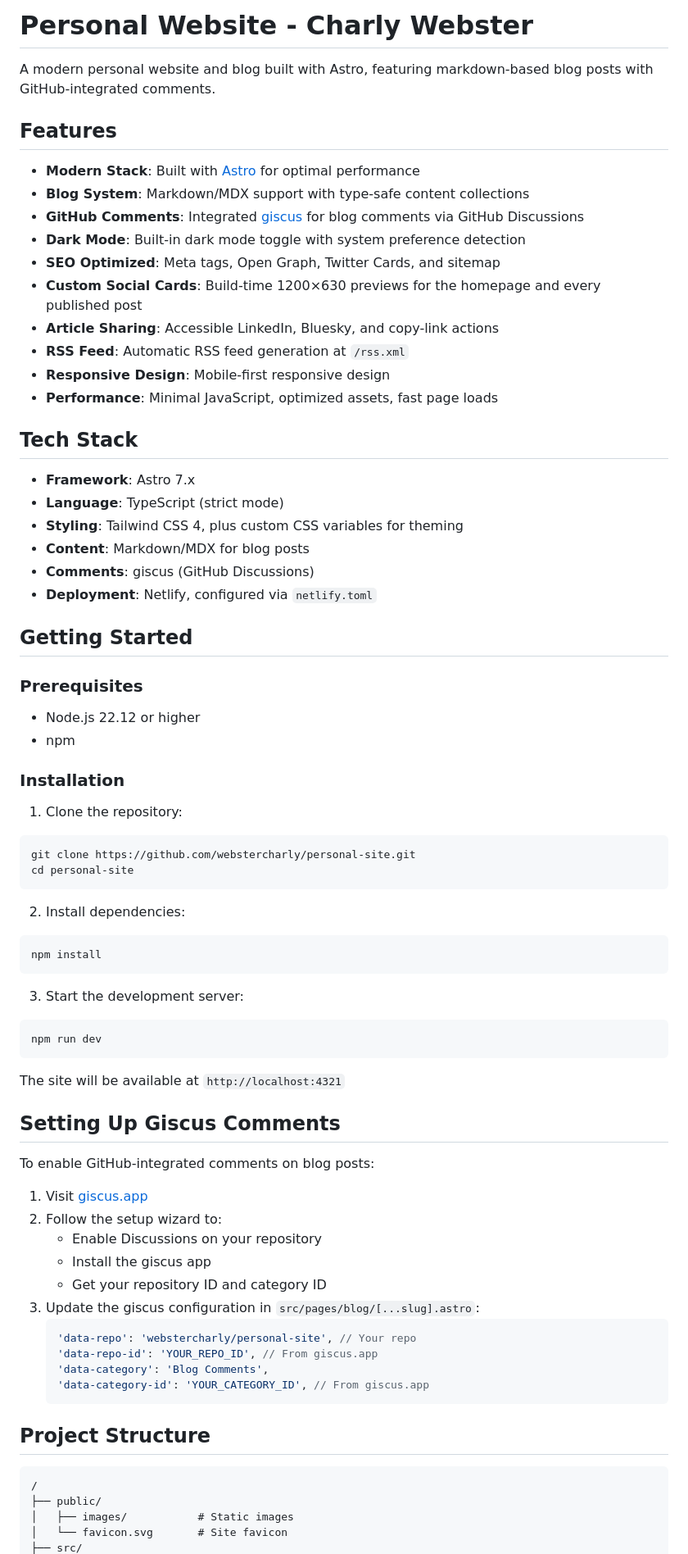
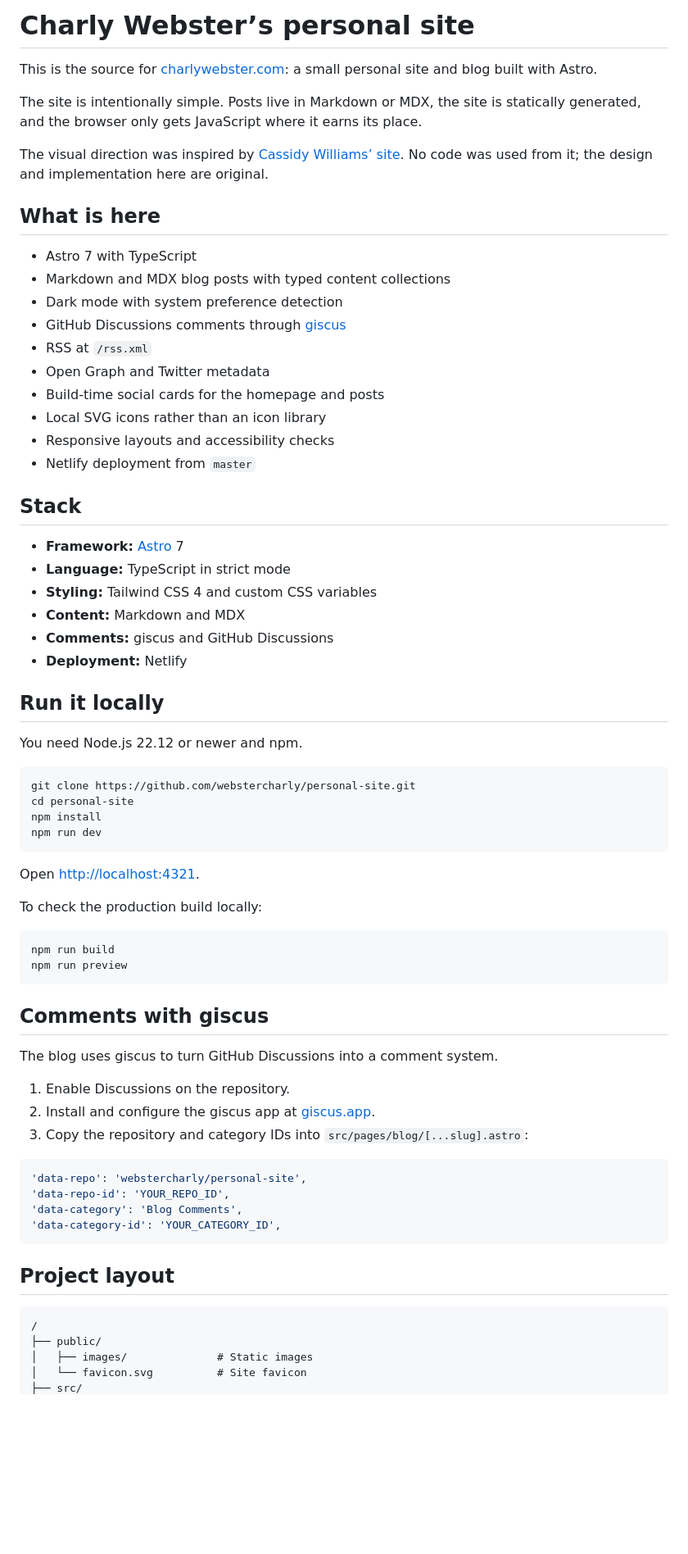
Before and after one commit to webstercharly/personal-site, a Markdown page: README.md, the part around one of its changes. Shown at 82% size. Drawn GitHub-style; blank space fills up the shorter version.

````diff
--- a/README.md
+++ b/README.md
@@ -1,78 +1,73 @@
-# Personal Website - Charly Webster
+# Charly Webster’s personal site
 
-A modern personal website and blog built with Astro, featuring markdown-based blog posts with GitHub-integrated comments.
+This is the source for [charlywebster.com](https://charlywebster.com): a small personal site and blog built with Astro.
 
-## Features
+The site is intentionally simple. Posts live in Markdown or MDX, the site is statically generated, and the browser only gets JavaScript where it earns its place.
 
-- **Modern Stack**: Built with [Astro](https://astro.build) for optimal performance
-- **Blog System**: Markdown/MDX support with type-safe content collections
-- **GitHub Comments**: Integrated [giscus](https://giscus.app/) for blog comments via GitHub Discussions
-- **Dark Mode**: Built-in dark mode toggle with system preference detection
-- **SEO Optimized**: Meta tags, Open Graph, Twitter Cards, and sitemap
-- **Custom Social Cards**: Build-time 1200×630 previews for the homepage and every published post
-- **Article Sharing**: Accessible LinkedIn, Bluesky, and copy-link actions
-- **RSS Feed**: Automatic RSS feed generation at `/rss.xml`
-- **Responsive Design**: Mobile-first responsive design
-- **Performance**: Minimal JavaScript, optimized assets, fast page loads
+The visual direction was inspired by [Cassidy Williams’ site](https://cassidoo.co/). No code was used from it; the design and implementation here are original.
 
-## Tech Stack
+## What is here
 
-- **Framework**: Astro 7.x
-- **Language**: TypeScript (strict mode)
-- **Styling**: Tailwind CSS 4, plus custom CSS variables for theming
-- **Content**: Markdown/MDX for blog posts
-- **Comments**: giscus (GitHub Discussions)
-- **Deployment**: Netlify, configured via `netlify.toml`
+- Astro 7 with TypeScript
+- Markdown and MDX blog posts with typed content collections
+- Dark mode with system preference detection
+- GitHub Discussions comments through [giscus](https://giscus.app/)
+- RSS at `/rss.xml`
+- Open Graph and Twitter metadata
+- Build-time social cards for the homepage and posts
+- Local SVG icons rather than an icon library
+- Responsive layouts and accessibility checks
+- Netlify deployment from `master`
 
-## Getting Started
+## Stack
 
-### Prerequisites
+- **Framework:** [Astro](https://astro.build) 7
+- **Language:** TypeScript in strict mode
+- **Styling:** Tailwind CSS 4 and custom CSS variables
+- **Content:** Markdown and MDX
+- **Comments:** giscus and GitHub Discussions
+- **Deployment:** Netlify
 
-- Node.js 22.12 or higher
-- npm
+## Run it locally
 
-### Installation
+You need Node.js 22.12 or newer and npm.
 
-1. Clone the repository:
 ```bash
 git clone https://github.com/webstercharly/personal-site.git
 cd personal-site
-```
-
-2. Install dependencies:
-```bash
 npm install
-```
-
-3. Start the development server:
-```bash
 npm run dev
 ```
 
-The site will be available at `http://localhost:4321`
+Open [http://localhost:4321](http://localhost:4321).
 
-## Setting Up Giscus Comments
+To check the production build locally:
 
-To enable GitHub-integrated comments on blog posts:
+```bash
+npm run build
+npm run preview
+```
 
-1. Visit [giscus.app](https://giscus.app/)
-2. Follow the setup wizard to:
-   - Enable Discussions on your repository
-   - Install the giscus app
-   - Get your repository ID and category ID
-3. Update the giscus configuration in `src/pages/blog/[...slug].astro`:
-   ```javascript
-   'data-repo': 'webstercharly/personal-site', // Your repo
-   'data-repo-id': 'YOUR_REPO_ID', // From giscus.app
-   'data-category': 'Blog Comments',
-   'data-category-id': 'YOUR_CATEGORY_ID', // From giscus.app
-   ```
+## Comments with giscus
 
-## Project Structure
+The blog uses giscus to turn GitHub Discussions into a comment system.
 
+1. Enable Discussions on the repository.
+2. Install and configure the giscus app at [giscus.app](https://giscus.app/).
+3. Copy the repository and category IDs into `src/pages/blog/[...slug].astro`:
+
+```javascript
+'data-repo': 'webstercharly/personal-site',
+'data-repo-id': 'YOUR_REPO_ID',
+'data-category': 'Blog Comments',
+'data-category-id': 'YOUR_CATEGORY_ID',
 ```
+
+## Project layout
+
+```text
 /
 ├── public/
-│   ├── images/           # Static images
-│   └── favicon.svg       # Site favicon
+│   ├── images/              # Static images
+│   └── favicon.svg          # Site favicon
 ├── src/
````
Also changed, not shown: other parts of README.md (+69 -90 lines).
